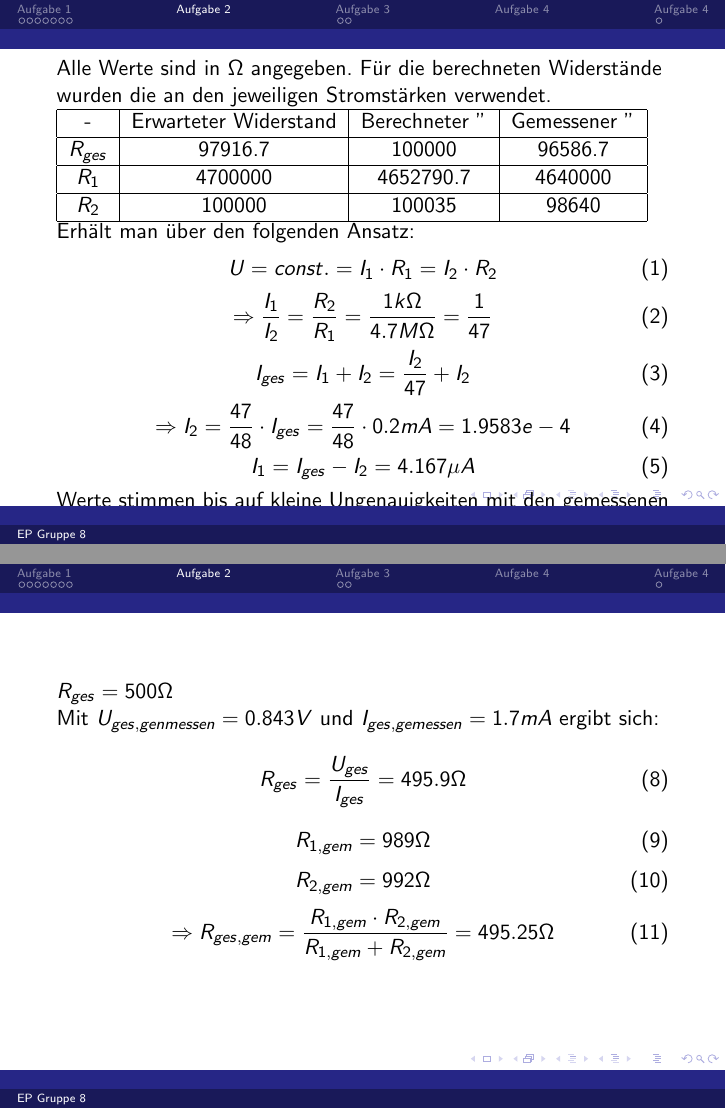
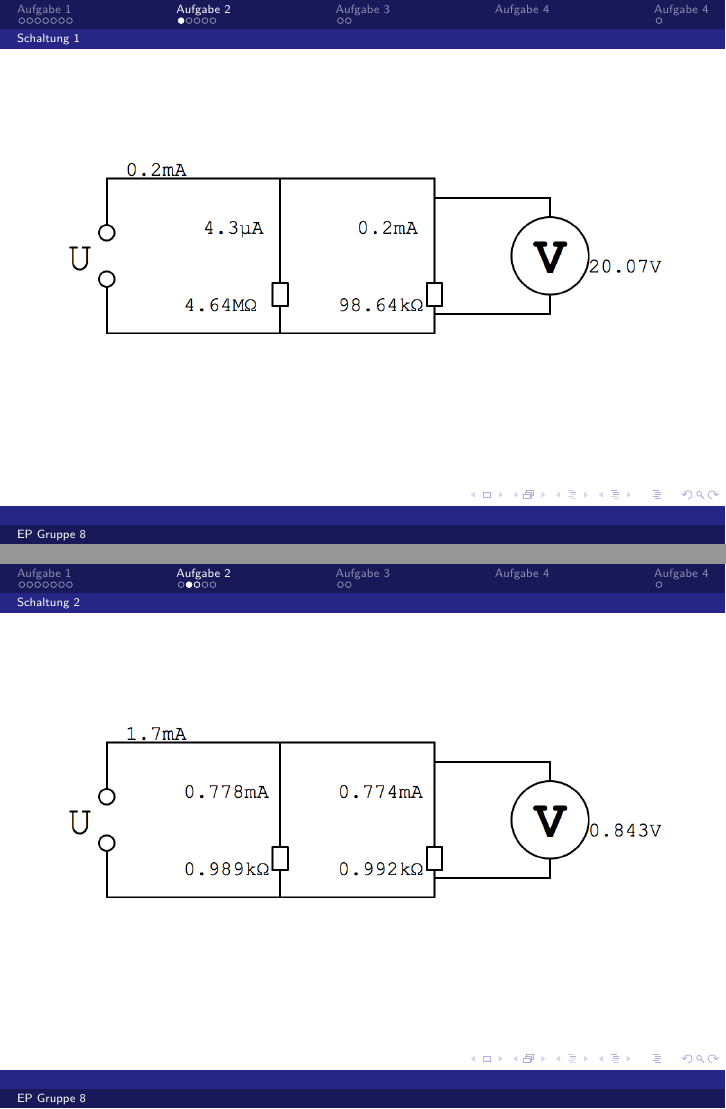
Before and after one commit to vale/ep, LaTeX slides (01/praesentation/praesentation.tex): pages 10 and 11 of 17 before the commit and pages 10 and 12 of 20 after it, joined at a grey line. Compiled offline with pdfLaTeX.

```diff
--- a/01/praesentation/praesentation.tex
+++ b/01/praesentation/praesentation.tex
@@ -91,8 +91,12 @@
 \end{frame}
 
 \section{Aufgabe 2}
+
+\subsection{Schaltung 1}
 \begin{frame}
-\subsection{Schaltung 1}
+\includegraphics[width=\textwidth]{images/21.png}
+\end{frame}
+\begin{frame}
 \subsubsection{Widerstände}
 
 Alle Werte sind in $\Omega$ angegeben. Für die berechneten Widerstände wurden die an den jeweiligen Stromstärken verwendet.\\
@@ -135,8 +139,11 @@
 \end{equation}
 \end{frame}
 
+\subsection{Schaltung 2}
 \begin{frame}
-\subsection{Schaltung 2}
+\includegraphics[width=\textwidth]{images/22.png}
+\end{frame}
+\begin{frame}
 $R_{ges} = 500 \Omega$ \\ Mit $U_{ges,genmessen} = 0.843 V$ und $I_{ges,gemessen} = 1.7 mA$ ergibt sich:
 \begin{equation}
 R_{ges} = \frac{U_{ges}}{I_{ges}} = 495.9 \Omega
```
Also changed, not shown: 01/praesentation/praesentation.pdf (deleted), 01/praesentation/praesentation.tex (6 more changed lines).
